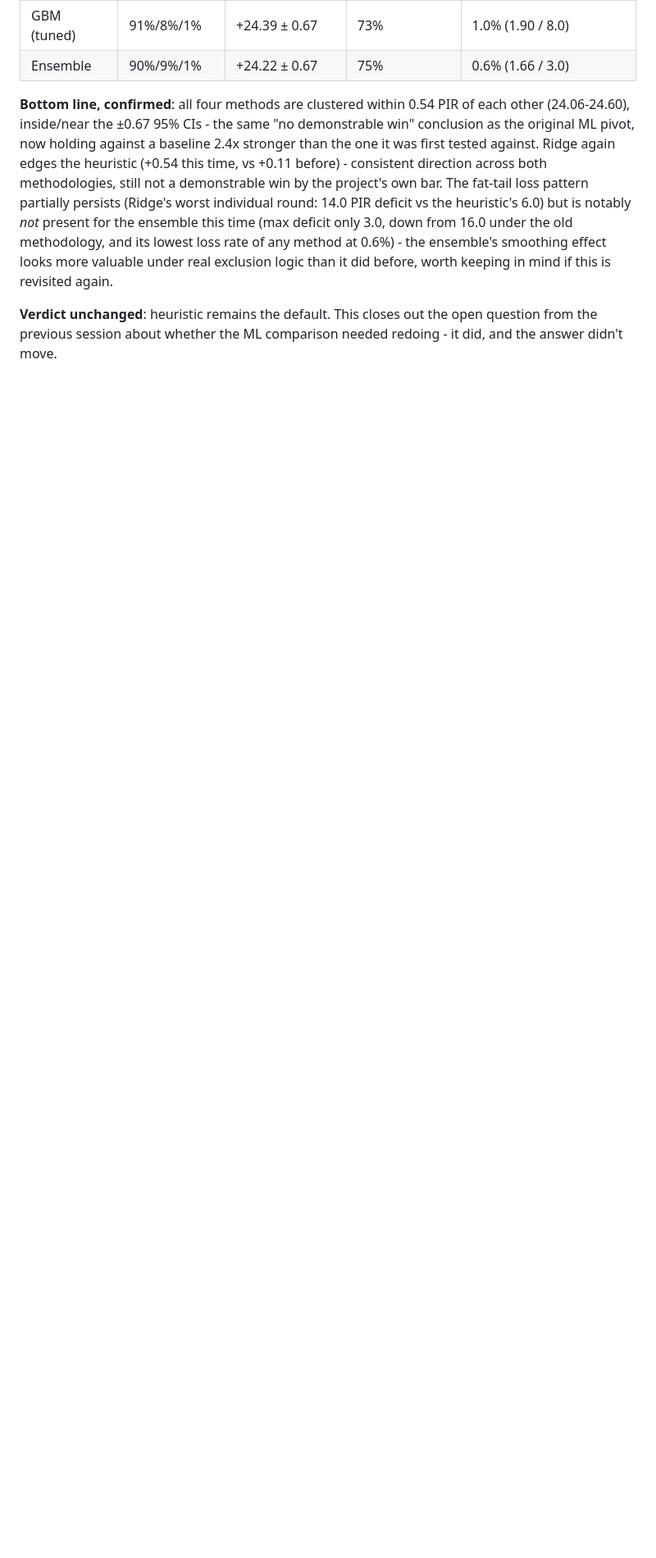
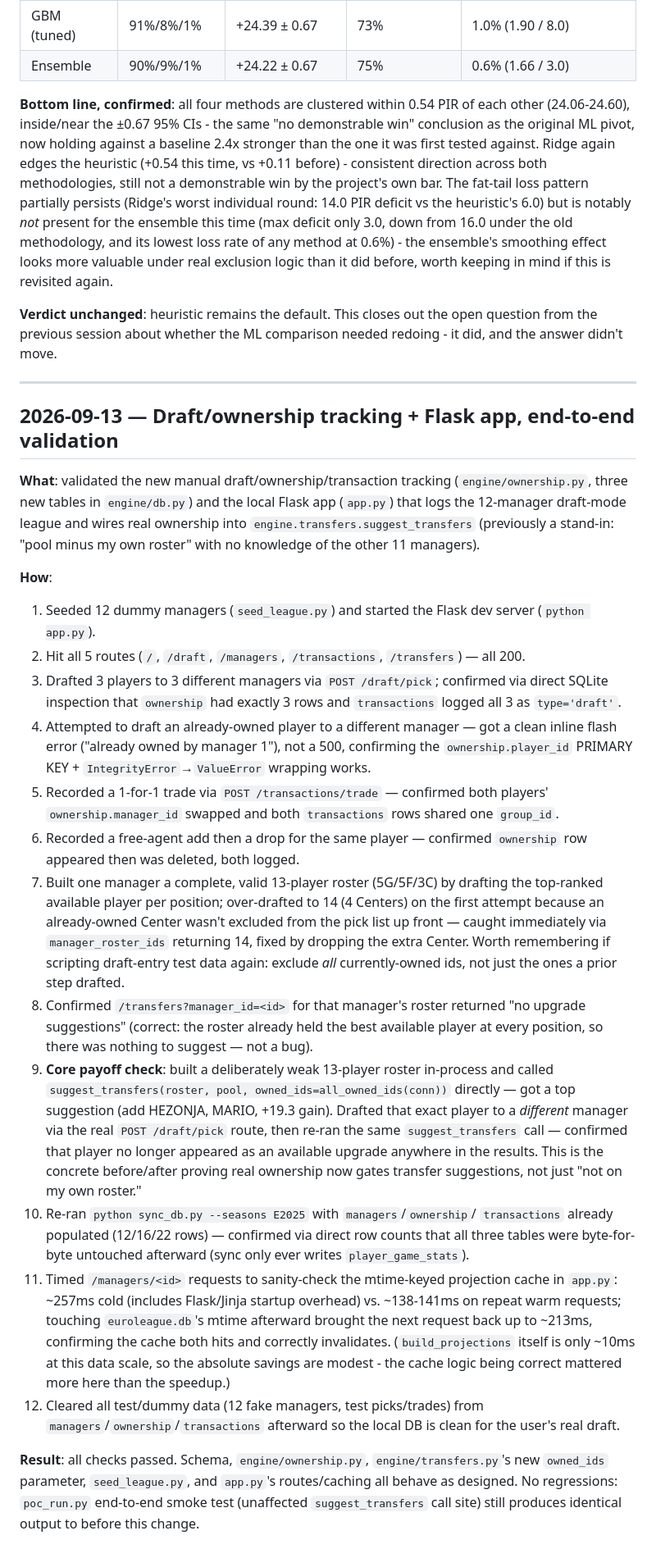
Before and after one commit to doulgeo/euroleague_fantasy_strategist, a Markdown page: docs/testing_log.md, the part around the change. Shown at 82% size. Rendered like a GitHub page; blank space fills up the shorter version.

Commit message:
Log draft/ownership tracking end-to-end validation
Co-Authored-By: Claude Sonnet 5 <noreply@anthropic.com>
Claude-Session: https://claude.ai/code/session_01ViQ9Qgs47XYcnjeQcRoPUn

```diff
--- a/docs/testing_log.md
+++ b/docs/testing_log.md
@@ -718,3 +718,73 @@ this is revisited again.
 **Verdict unchanged**: heuristic remains the default. This closes out the
 open question from the previous session about whether the ML comparison
 needed redoing - it did, and the answer didn't move.
+
+---
+
+## 2026-09-13 — Draft/ownership tracking + Flask app, end-to-end validation
+
+**What**: validated the new manual draft/ownership/transaction tracking
+(`engine/ownership.py`, three new tables in `engine/db.py`) and the local
+Flask app (`app.py`) that logs the 12-manager draft-mode league and wires
+real ownership into `engine.transfers.suggest_transfers` (previously a
+stand-in: "pool minus my own roster" with no knowledge of the other 11
+managers).
+
+**How**:
+1. Seeded 12 dummy managers (`seed_league.py`) and started the Flask dev
+   server (`python app.py`).
+2. Hit all 5 routes (`/`, `/draft`, `/managers`, `/transactions`,
+   `/transfers`) — all 200.
+3. Drafted 3 players to 3 different managers via `POST /draft/pick`;
+   confirmed via direct SQLite inspection that `ownership` had exactly 3
+   rows and `transactions` logged all 3 as `type='draft'`.
+4. Attempted to draft an already-owned player to a different manager —
+   got a clean inline flash error ("already owned by manager 1"), not a
+   500, confirming the `ownership.player_id` PRIMARY KEY +
+   `IntegrityError`→`ValueError` wrapping works.
+5. Recorded a 1-for-1 trade via `POST /transactions/trade` — confirmed
+   both players' `ownership.manager_id` swapped and both `transactions`
+   rows shared one `group_id`.
+6. Recorded a free-agent add then a drop for the same player — confirmed
+   `ownership` row appeared then was deleted, both logged.
+7. Built one manager a complete, valid 13-player roster (5G/5F/3C) by
+   drafting the top-ranked available player per position; over-drafted to
+   14 (4 Centers) on the first attempt because an already-owned Center
+   wasn't excluded from the pick list up front — caught immediately via
+   `manager_roster_ids` returning 14, fixed by dropping the extra Center.
+   Worth remembering if scripting draft-entry test data again: exclude
+   *all* currently-owned ids, not just the ones a prior step drafted.
+8. Confirmed `/transfers?manager_id=<id>` for that manager's roster
+   returned "no upgrade suggestions" (correct: the roster already held the
+   best available player at every position, so there was nothing to
+   suggest — not a bug).
+9. **Core payoff check**: built a deliberately weak 13-player roster
+   in-process and called `suggest_transfers(roster, pool,
+   owned_ids=all_owned_ids(conn))` directly — got a top suggestion (add
+   HEZONJA, MARIO, +19.3 gain). Drafted that exact player to a *different*
+   manager via the real `POST /draft/pick` route, then re-ran the same
+   `suggest_transfers` call — confirmed that player no longer appeared as
+   an available upgrade anywhere in the results. This is the concrete
+   before/after proving real ownership now gates transfer suggestions,
+   not just "not on my own roster."
+10. Re-ran `python sync_db.py --seasons E2025` with `managers`/`ownership`/
+    `transactions` already populated (12/16/22 rows) — confirmed via
+    direct row counts that all three tables were byte-for-byte untouched
+    afterward (sync only ever writes `player_game_stats`).
+11. Timed `/managers/<id>` requests to sanity-check the mtime-keyed
+    projection cache in `app.py`: ~257ms cold (includes Flask/Jinja
+    startup overhead) vs. ~138-141ms on repeat warm requests; touching
+    `euroleague.db`'s mtime afterward brought the next request back up to
+    ~213ms, confirming the cache both hits and correctly invalidates.
+    (`build_projections` itself is only ~10ms at this data scale, so the
+    absolute savings are modest - the cache logic being correct mattered
+    more here than the speedup.)
+12. Cleared all test/dummy data (12 fake managers, test picks/trades) from
+    `managers`/`ownership`/`transactions` afterward so the local DB is
+    clean for the user's real draft.
+
+**Result**: all checks passed. Schema, `engine/ownership.py`,
+`engine/transfers.py`'s new `owned_ids` parameter, `seed_league.py`, and
+`app.py`'s routes/caching all behave as designed. No regressions:
+`poc_run.py` end-to-end smoke test (unaffected `suggest_transfers` call
+site) still produces identical output to before this change.
```
